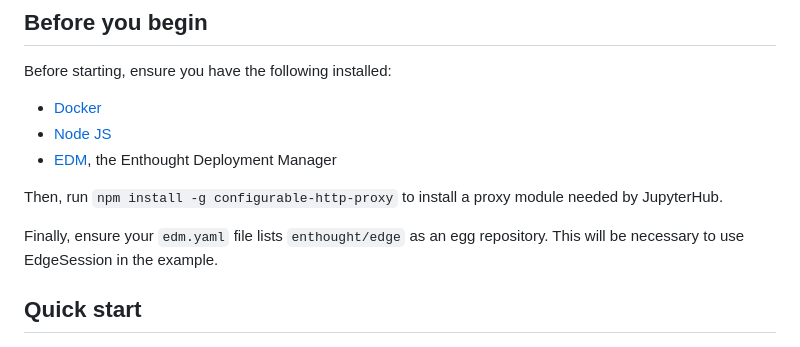
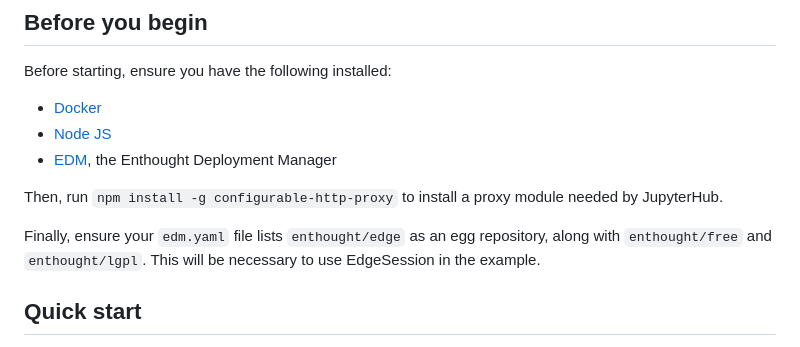
Before and after one commit to enthought/edge-examples, a Markdown page: Basic Example/README.md, the part around the change. GitHub-like rendering.

```diff
--- a/Basic Example/README.md
+++ b/Basic Example/README.md
@@ -17,7 +17,8 @@ Then, run ``npm install -g configurable-http-proxy`` to install a proxy module
 needed by JupyterHub.
 
 Finally, ensure your ``edm.yaml`` file lists ``enthought/edge`` as an egg
-repository.  This will be necessary to use EdgeSession in the example.
+repository, along with ``enthought/free`` and ``enthought/lgpl``.  This will be
+necessary to use EdgeSession in the example.
 
 
 ## Quick start
```
Also changed, not shown: Advanced Examples/Panel/README.md (+2 -1 lines), Advanced Examples/Streamlit/README.md (+2 -1 lines).
